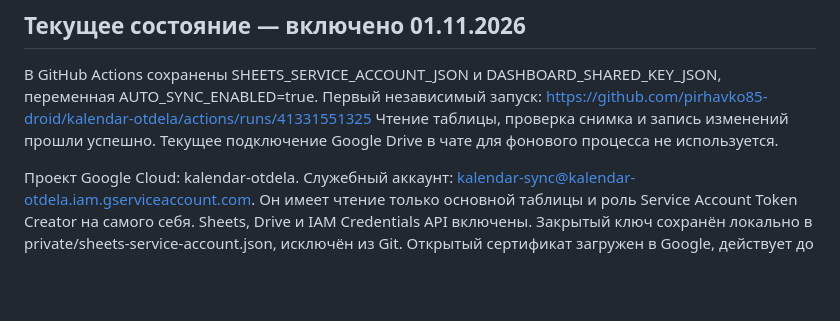
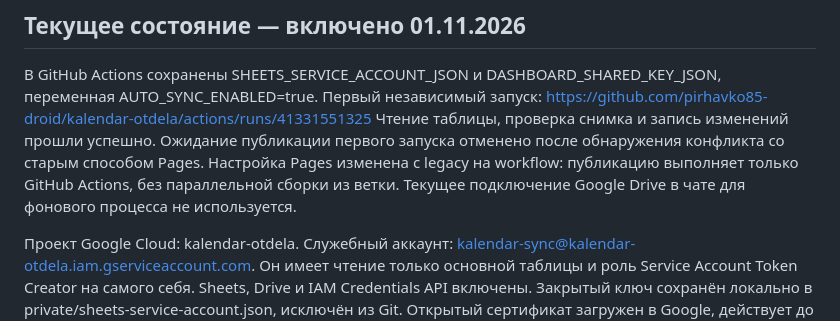
Before and after one commit to pirhavko85-droid/kalendar-otdela, a Markdown page: AUTOSYNC.md, the part around the change. Drawn GitHub-style; blank space fills up the shorter version.

Commit message:
Record Pages workflow publishing configuration

```diff
--- a/AUTOSYNC.md
+++ b/AUTOSYNC.md
@@ -33,6 +33,9 @@
 переменная AUTO_SYNC_ENABLED=true. Первый независимый запуск:
 https://github.com/pirhavko85-droid/kalendar-otdela/actions/runs/41331551325
 Чтение таблицы, проверка снимка и запись изменений прошли успешно.
+Ожидание публикации первого запуска отменено после обнаружения конфликта
+со старым способом Pages. Настройка Pages изменена с legacy на workflow:
+публикацию выполняет только GitHub Actions, без параллельной сборки из ветки.
 Текущее подключение Google Drive в чате для фонового процесса не используется.
 
 Проект Google Cloud: kalendar-otdela. Служебный аккаунт:
```
